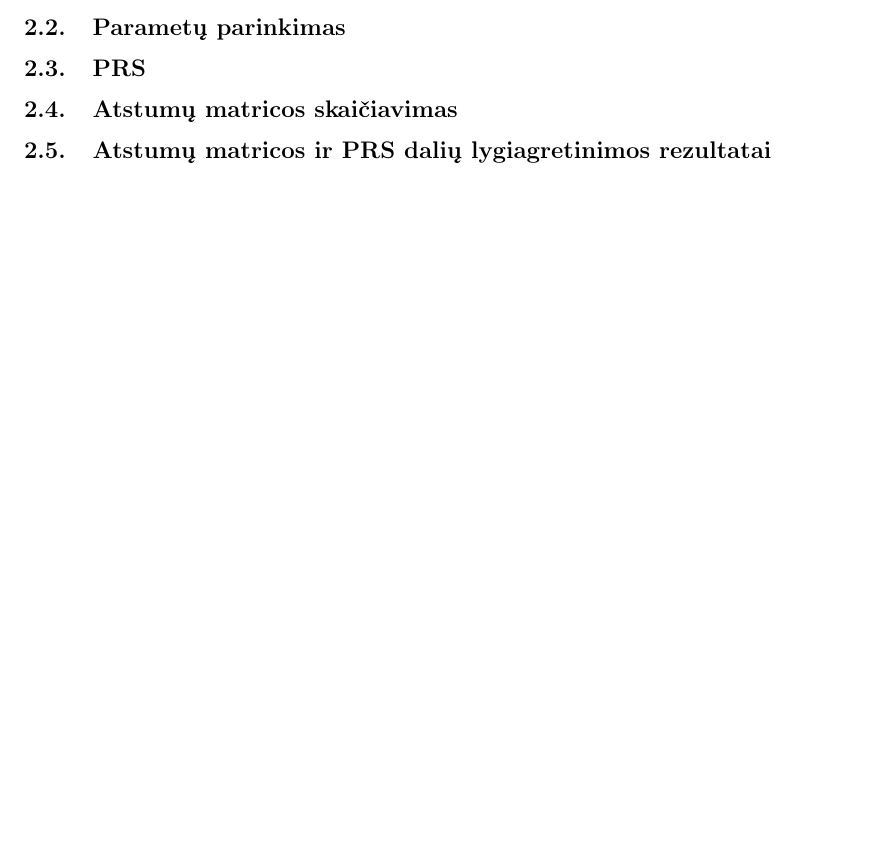
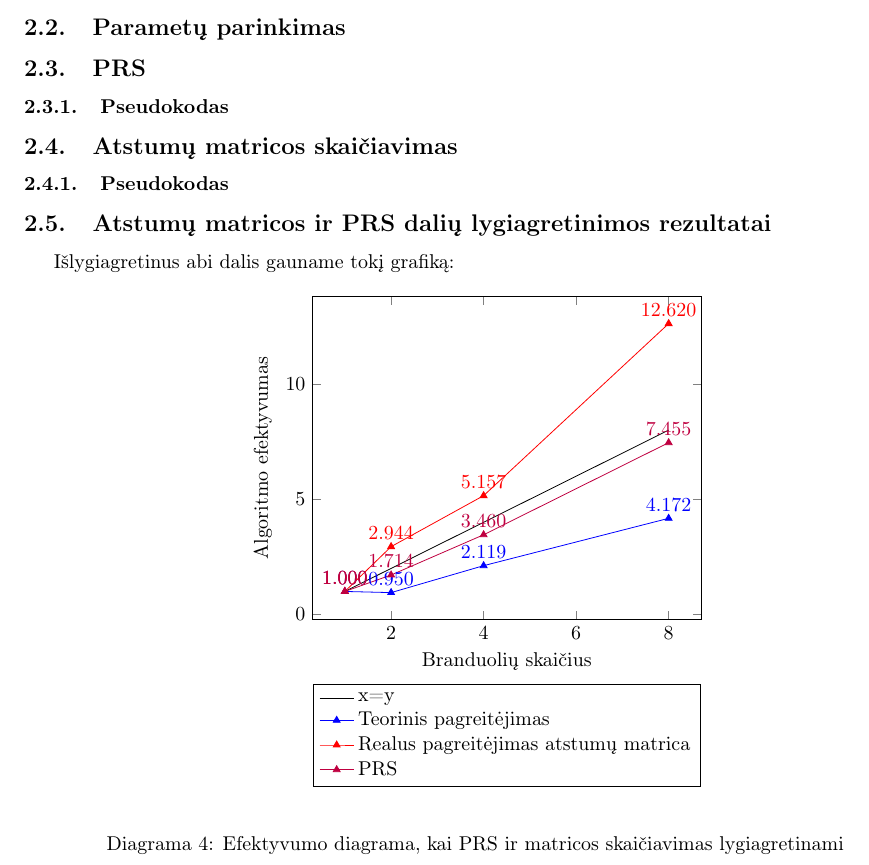
Before and after one commit to cezaris13/ParallelProgramming, a LaTeX document (Lab1/Ataskaita/Lab1Ataskaita.tex): part of page 10 of 10, cut so that both start at the same text, the shorter picture padded with empty space. Compiled offline with pdfLaTeX.

Commit message:
latex document

```diff
--- a/Lab1/Ataskaita/Lab1Ataskaita.tex
+++ b/Lab1/Ataskaita/Lab1Ataskaita.tex
@@ -407,6 +407,62 @@ Viename grafike pavaizduokite tiesinį pagreitėjimą ir eksperimentų būdu nus
 \newpage
 \subsection{Parametų parinkimas}
 \subsection{PRS}
+\subsubsection{Pseudokodas}
 \subsection{Atstumų matricos skaičiavimas}
+\subsubsection{Pseudokodas}
 \subsection{Atstumų matricos ir PRS dalių lygiagretinimos rezultatai}
+Išlygiagretinus abi dalis gauname tokį grafiką:
+\begin{diagram}[ht]
+	\begin{center}
+		\begin{tikzpicture}[domain=0:3, scale=1]
+			\begin{axis}[
+					xlabel={Branduolių skaičius},
+					ylabel={Algoritmo efektyvumas},
+					legend style={at={(0.5,-0.2)},
+							anchor=north,legend cell align=left} ]
+				%x=y
+				\addplot[black, mark=none] table [x=x, y=y,] {
+						x y
+						1 1
+						2 2
+						4 4
+						8 8
+					};
+				%teorinis pagreitėjimas
+				\addplot[blue, mark=triangle*,
+					nodes near coords={\pgfmathprintnumber[fixed zerofill, precision=3]{\pgfplotspointmeta}},
+					visualization depends on=\thisrow{label} \as \Label] table [x=x, y=y] {
+						x y label
+						1 1 1
+						2 0.950072522436182 0.950072522436182
+						4 2.11891857172997 2.11891857172997
+						8 4.17234651225025 4.17234651225025
+					};
+				% realus pagreitėjimas
+				\addplot[red, mark=triangle*,
+					nodes near coords={\pgfmathprintnumber[fixed zerofill, precision=3]{\pgfplotspointmeta}},
+					visualization depends on=\thisrow{label} \as \Label] table [x=x, y=y] {
+						x y label
+						1 1 1
+						2 2.94398996385133 2.94398996385133
+						4 5.15688422319865 5.15688422319865
+						8 12.620180762777 12.620180762777
+					};
+					% realus pagreitėjimas
+				\addplot[purple, mark=triangle*,
+					nodes near coords={\pgfmathprintnumber[fixed zerofill, precision=3]{\pgfplotspointmeta}},
+					visualization depends on=\thisrow{label} \as \Label] table [x=x, y=y] {
+						x y label
+						1 1 1
+						2 	1.71356091553439 1.71356091553439
+						4 3.45974021622667 3.45974021622667
+						8 7.45546543155825 7.45546543155825
+					};
+				\legend {x=y,Teorinis pagreitėjimas,Realus pagreitėjimas atstumų matrica, PRS, Visas algoritmas}
+			\end{axis}
+		\end{tikzpicture}
+	\end{center}
+	\caption{Efektyvumo diagrama, kai PRS ir matricos skaičiavimas lygiagretinami}
+	\label{dia:diagramaLygiagretinimas}
+\end{diagram}
 \end{document}
```
